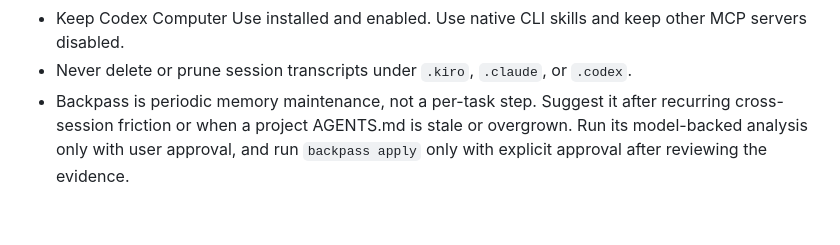
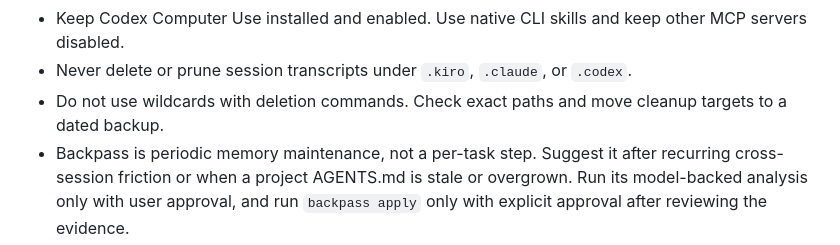
Before and after one commit to sandeepsalwan1/mac-setup, a Markdown page: home/AGENTS.md, the part around the change. GitHub-like rendering; blank space fills up the shorter version.

Commit message:
Avoid wildcard deletes in agent cleanup (#71)

```diff
--- a/home/AGENTS.md
+++ b/home/AGENTS.md
@@ -25,6 +25,7 @@
 - Before planning, writing, debugging, refactoring, or reviewing code, every agent, including FirstMate captains, crews, and secondmates, must read `~/.agents/skills/pstack-poteto-mode/SKILL.md` when it exists and `~/.local/state/agent-skills/pstack.disabled` is absent. Follow FirstMate's current assignment and keep its harness, model, and effort.
 - Keep Codex Computer Use installed and enabled. Use native CLI skills and keep other MCP servers disabled.
 - Never delete or prune session transcripts under `.kiro`, `.claude`, or `.codex`.
+- Do not use wildcards with deletion commands. Check exact paths and move cleanup targets to a dated backup.
 - Backpass is periodic memory maintenance, not a per-task step. Suggest it after recurring cross-session friction or when a project AGENTS.md is stale or overgrown. Run its model-backed analysis only with user approval, and run `backpass apply` only with explicit approval after reviewing the evidence.
 - Make ALL of your responses clear & very concise
 - Use simple & easy-to-understand language, write in short sentences, in plain English
```
